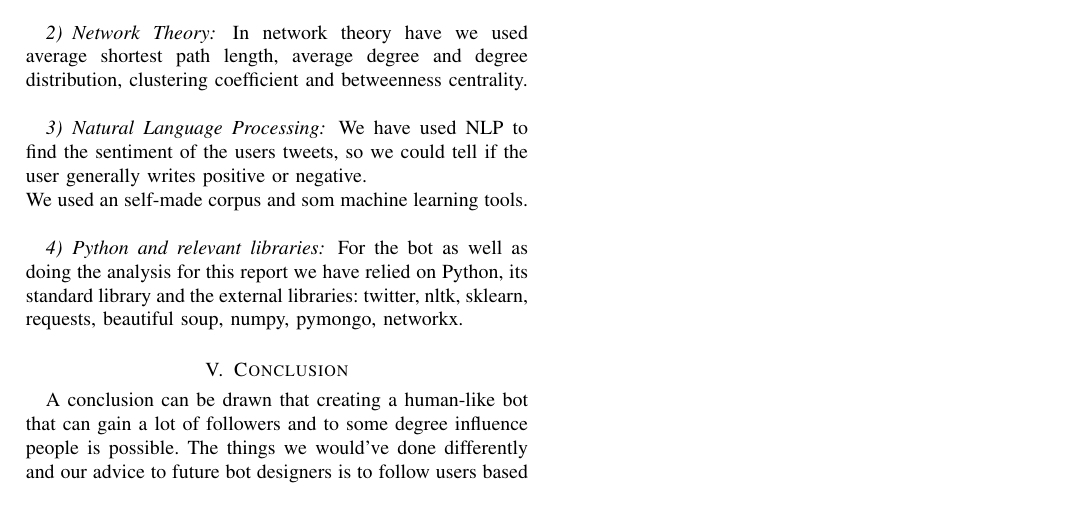
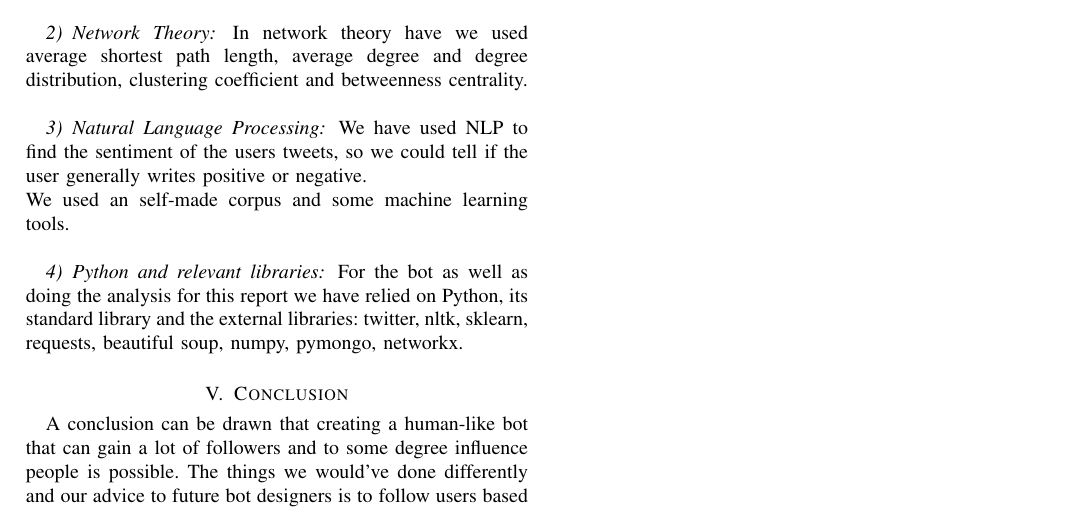
Before and after one commit to syre/social-graphs-and-interactions, a LaTeX paper (Report/main.tex): part of page 7 of 8, cut so that both start at the same text. Compiled offline with pdfLaTeX.

Commit message:
spelling error

```diff
--- a/Report/main.tex
+++ b/Report/main.tex
@@ -405,7 +405,7 @@ We have used machine learning to try to classify non-susceptible users from susc
 In network theory have we used average shortest path length, average degree and degree distribution, clustering coefficient and betweenness centrality. \\
 \subsubsection{Natural Language Processing}
 We have used NLP to find the sentiment of the users tweets, so we could tell if the user generally writes positive or negative.\\
-We used an self-made corpus and som machine learning tools. \\
+We used an self-made corpus and some machine learning tools. \\
 \subsubsection{Python and relevant libraries}
 For the bot as well as doing the analysis for this report we have relied on Python, its standard library and the external libraries: twitter, nltk, sklearn, requests, beautiful soup, numpy, pymongo, networkx.
 \section{Conclusion}
```
